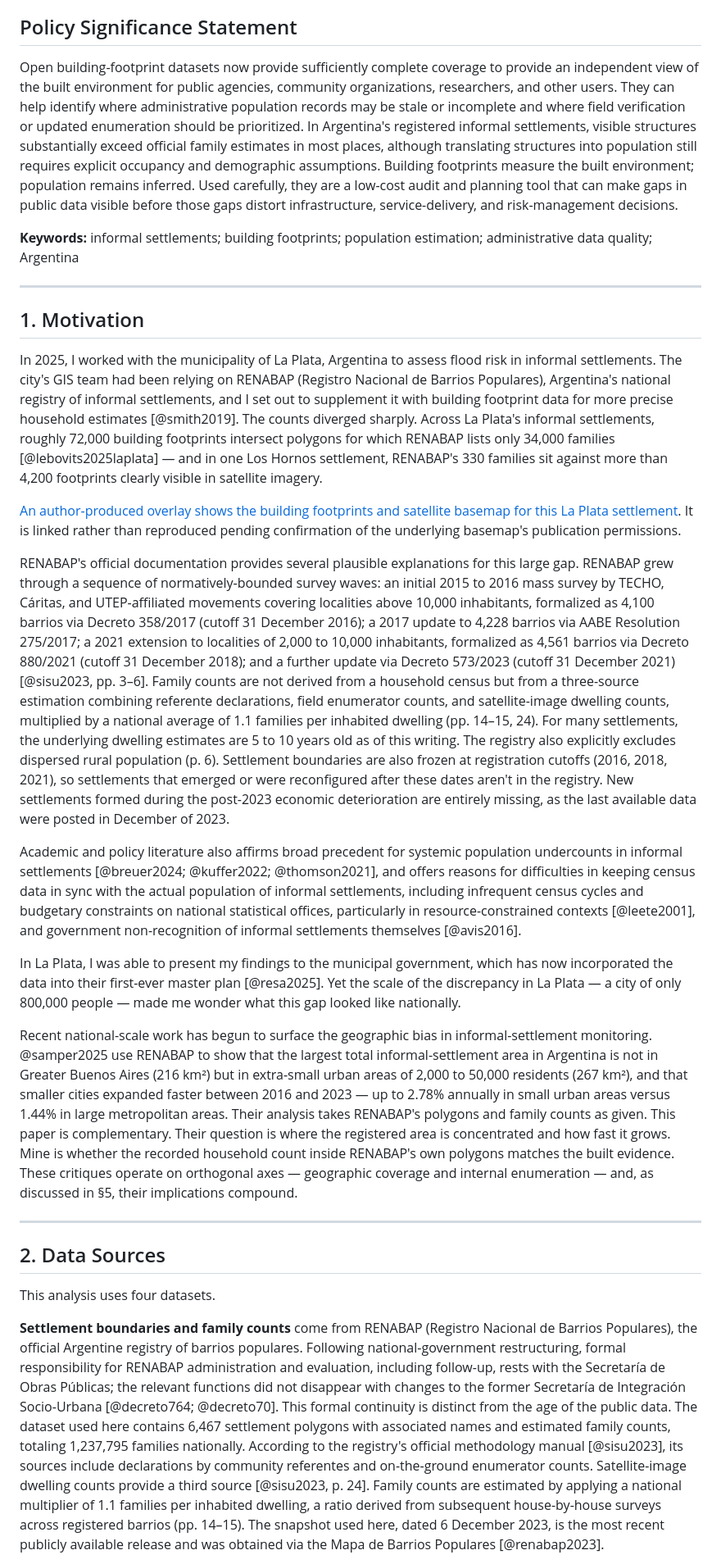
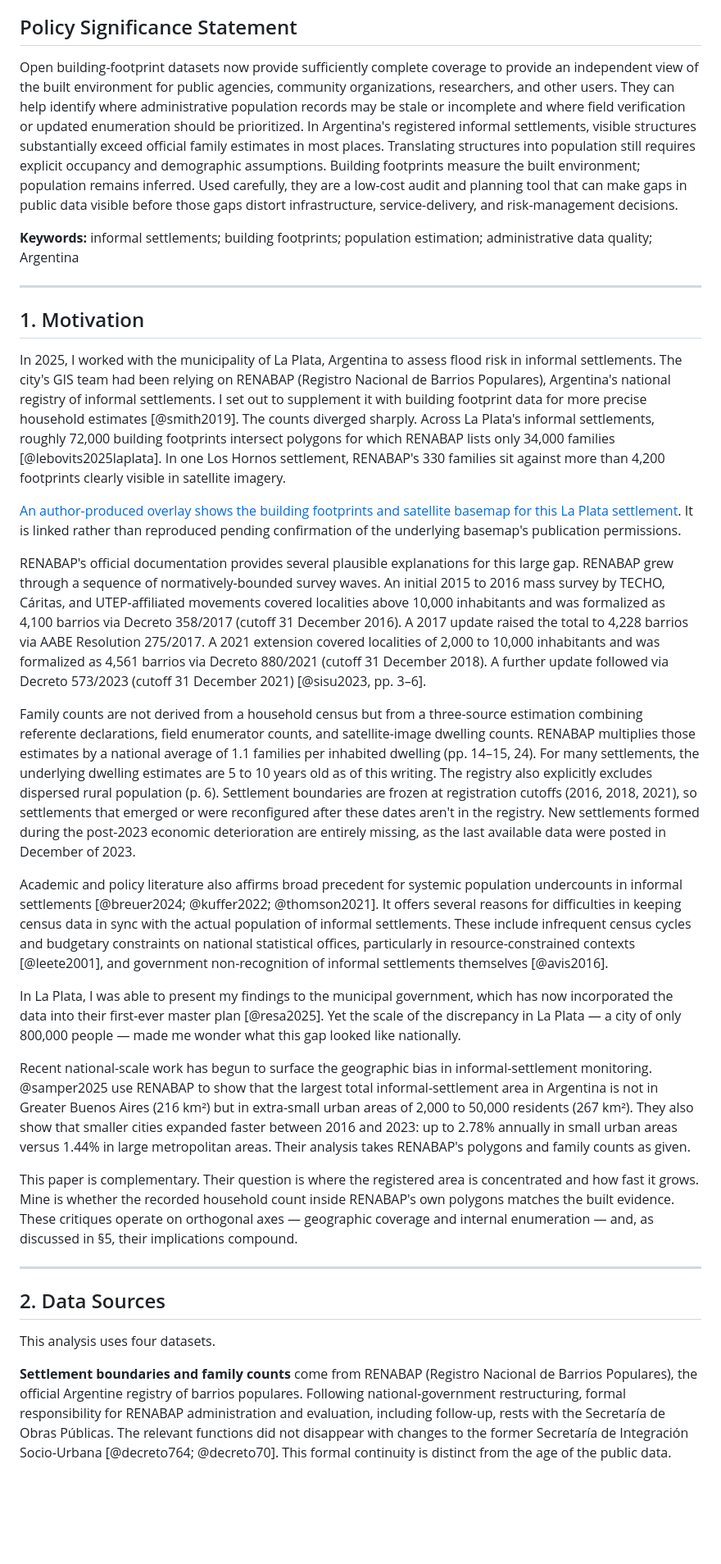
Before and after one commit to nlebovits/barrios-visibles-paper, a Markdown page: paper/informal-settlements-argentina.md, the part around one of its changes. Shown at 82% size. GitHub-like rendering; blank space fills up the shorter version.

```diff
--- a/paper/informal-settlements-argentina.md
+++ b/paper/informal-settlements-argentina.md
@@ -18,7 +18,7 @@ Argentina's Registro Nacional de Barrios Populares (RENABAP) lists approximately
 
 ## Policy Significance Statement
 
-Open building-footprint datasets now provide sufficiently complete coverage to provide an independent view of the built environment for public agencies, community organizations, researchers, and other users. They can help identify where administrative population records may be stale or incomplete and where field verification or updated enumeration should be prioritized. In Argentina's registered informal settlements, visible structures substantially exceed official family estimates in most places, although translating structures into population still requires explicit occupancy and demographic assumptions. Building footprints measure the built environment; population remains inferred. Used carefully, they are a low-cost audit and planning tool that can make gaps in public data visible before those gaps distort infrastructure, service-delivery, and risk-management decisions.
+Open building-footprint datasets now provide sufficiently complete coverage to provide an independent view of the built environment for public agencies, community organizations, researchers, and other users. They can help identify where administrative population records may be stale or incomplete and where field verification or updated enumeration should be prioritized. In Argentina's registered informal settlements, visible structures substantially exceed official family estimates in most places. Translating structures into population still requires explicit occupancy and demographic assumptions. Building footprints measure the built environment; population remains inferred. Used carefully, they are a low-cost audit and planning tool that can make gaps in public data visible before those gaps distort infrastructure, service-delivery, and risk-management decisions.
 
 **Keywords:** informal settlements; building footprints; population estimation; administrative data quality; Argentina
 
@@ -26,17 +26,21 @@ Open building-footprint datasets now provide sufficiently complete coverage to p
 
 ## 1. Motivation
 
-In 2025, I worked with the municipality of La Plata, Argentina to assess flood risk in informal settlements. The city's GIS team had been relying on RENABAP (Registro Nacional de Barrios Populares), Argentina's national registry of informal settlements, and I set out to supplement it with building footprint data for more precise household estimates [@smith2019]. The counts diverged sharply. Across La Plata's informal settlements, roughly 72,000 building footprints intersect polygons for which RENABAP lists only 34,000 families [@lebovits2025laplata] — and in one Los Hornos settlement, RENABAP's 330 families sit against more than 4,200 footprints clearly visible in satellite imagery.
+In 2025, I worked with the municipality of La Plata, Argentina to assess flood risk in informal settlements. The city's GIS team had been relying on RENABAP (Registro Nacional de Barrios Populares), Argentina's national registry of informal settlements. I set out to supplement it with building footprint data for more precise household estimates [@smith2019]. The counts diverged sharply. Across La Plata's informal settlements, roughly 72,000 building footprints intersect polygons for which RENABAP lists only 34,000 families [@lebovits2025laplata]. In one Los Hornos settlement, RENABAP's 330 families sit against more than 4,200 footprints clearly visible in satellite imagery.
 
 [An author-produced overlay shows the building footprints and satellite basemap for this La Plata settlement](https://nlebovits.github.io/ciut-riesgo/renabap_files/figure-html/fig-ejemplos-barrios-adicionales-output-3.png). It is linked rather than reproduced pending confirmation of the underlying basemap's publication permissions.
 
-RENABAP's official documentation provides several plausible explanations for this large gap. RENABAP grew through a sequence of normatively-bounded survey waves: an initial 2015 to 2016 mass survey by TECHO, Cáritas, and UTEP-affiliated movements covering localities above 10,000 inhabitants, formalized as 4,100 barrios via Decreto 358/2017 (cutoff 31 December 2016); a 2017 update to 4,228 barrios via AABE Resolution 275/2017; a 2021 extension to localities of 2,000 to 10,000 inhabitants, formalized as 4,561 barrios via Decreto 880/2021 (cutoff 31 December 2018); and a further update via Decreto 573/2023 (cutoff 31 December 2021) [@sisu2023, pp. 3–6]. Family counts are not derived from a household census but from a three-source estimation combining referente declarations, field enumerator counts, and satellite-image dwelling counts, multiplied by a national average of 1.1 families per inhabited dwelling (pp. 14–15, 24). For many settlements, the underlying dwelling estimates are 5 to 10 years old as of this writing. The registry also explicitly excludes dispersed rural population (p. 6). Settlement boundaries are also frozen at registration cutoffs (2016, 2018, 2021), so settlements that emerged or were reconfigured after these dates aren't in the registry. New settlements formed during the post-2023 economic deterioration are entirely missing, as the last available data were posted in December of 2023.
+RENABAP's official documentation provides several plausible explanations for this large gap. RENABAP grew through a sequence of normatively-bounded survey waves. An initial 2015 to 2016 mass survey by TECHO, Cáritas, and UTEP-affiliated movements covered localities above 10,000 inhabitants and was formalized as 4,100 barrios via Decreto 358/2017 (cutoff 31 December 2016). A 2017 update raised the total to 4,228 barrios via AABE Resolution 275/2017. A 2021 extension covered localities of 2,000 to 10,000 inhabitants and was formalized as 4,561 barrios via Decreto 880/2021 (cutoff 31 December 2018). A further update followed via Decreto 573/2023 (cutoff 31 December 2021) [@sisu2023, pp. 3–6].
 
-Academic and policy literature also affirms broad precedent for systemic population undercounts in informal settlements [@breuer2024; @kuffer2022; @thomson2021], and offers reasons for difficulties in keeping census data in sync with the actual population of informal settlements, including infrequent census cycles and budgetary constraints on national statistical offices, particularly in resource-constrained contexts [@leete2001], and government non-recognition of informal settlements themselves [@avis2016].
+Family counts are not derived from a household census but from a three-source estimation combining referente declarations, field enumerator counts, and satellite-image dwelling counts. RENABAP multiplies those estimates by a national average of 1.1 families per inhabited dwelling (pp. 14–15, 24). For many settlements, the underlying dwelling estimates are 5 to 10 years old as of this writing. The registry also explicitly excludes dispersed rural population (p. 6). Settlement boundaries are frozen at registration cutoffs (2016, 2018, 2021), so settlements that emerged or were reconfigured after these dates aren't in the registry. New settlements formed during the post-2023 economic deterioration are entirely missing, as the last available data were posted in December of 2023.
+
+Academic and policy literature also affirms broad precedent for systemic population undercounts in informal settlements [@breuer2024; @kuffer2022; @thomson2021]. It offers several reasons for difficulties in keeping census data in sync with the actual population of informal settlements. These include infrequent census cycles and budgetary constraints on national statistical offices, particularly in resource-constrained contexts [@leete2001], and government non-recognition of informal settlements themselves [@avis2016].
 
 In La Plata, I was able to present my findings to the municipal government, which has now incorporated the data into their first-ever master plan [@resa2025]. Yet the scale of the discrepancy in La Plata — a city of only 800,000 people — made me wonder what this gap looked like nationally.
 
-Recent national-scale work has begun to surface the geographic bias in informal-settlement monitoring. @samper2025 use RENABAP to show that the largest total informal-settlement area in Argentina is not in Greater Buenos Aires (216 km²) but in extra-small urban areas of 2,000 to 50,000 residents (267 km²), and that smaller cities expanded faster between 2016 and 2023 — up to 2.78% annually in small urban areas versus 1.44% in large metropolitan areas. Their analysis takes RENABAP's polygons and family counts as given. This paper is complementary. Their question is where the registered area is concentrated and how fast it grows. Mine is whether the recorded household count inside RENABAP's own polygons matches the built evidence. These critiques operate on orthogonal axes — geographic coverage and internal enumeration — and, as discussed in §5, their implications compound.
+Recent national-scale work has begun to surface the geographic bias in informal-settlement monitoring. @samper2025 use RENABAP to show that the largest total informal-settlement area in Argentina is not in Greater Buenos Aires (216 km²) but in extra-small urban areas of 2,000 to 50,000 residents (267 km²). They also show that smaller cities expanded faster between 2016 and 2023: up to 2.78% annually in small urban areas versus 1.44% in large metropolitan areas. Their analysis takes RENABAP's polygons and family counts as given.
+
+This paper is complementary. Their question is where the registered area is concentrated and how fast it grows. Mine is whether the recorded household count inside RENABAP's own polygons matches the built evidence. These critiques operate on orthogonal axes — geographic coverage and internal enumeration — and, as discussed in §5, their implications compound.
 
 ---
 
@@ -44,5 +48,5 @@ Recent national-scale work has begun to surface the geographic bias in informal-
 
 This analysis uses four datasets.
 
-**Settlement boundaries and family counts** come from RENABAP (Registro Nacional de Barrios Populares), the official Argentine registry of barrios populares. Following national-government restructuring, formal responsibility for RENABAP administration and evaluation, including follow-up, rests with the Secretaría de Obras Públicas; the relevant functions did not disappear with changes to the former Secretaría de Integración Socio-Urbana [@decreto764; @decreto70]. This formal continuity is distinct from the age of the public data. The dataset used here contains 6,467 settlement polygons with associated names and estimated family counts, totaling 1,237,795 families nationally. According to the registry's official methodology manual [@sisu2023], its sources include declarations by community referentes and on-the-ground enumerator counts. Satellite-image dwelling counts provide a third source [@sisu2023, p. 24]. Family counts are estimated by applying a national multiplier of 1.1 families per inhabited dwelling, a ratio derived from subsequent house-by-house surveys across registered barrios (pp. 14–15). The snapshot used here, dated 6 December 2023, is the most recent publicly available release and was obtained via the Mapa de Barrios Populares [@renabap2023].
+**Settlement boundaries and family counts** come from RENABAP (Registro Nacional de Barrios Populares), the official Argentine registry of barrios populares. Following national-government restructuring, formal responsibility for RENABAP administration and evaluation, including follow-up, rests with the Secretaría de Obras Públicas. The relevant functions did not disappear with changes to the former Secretaría de Integración Socio-Urbana [@decreto764; @decreto70]. This formal continuity is distinct from the age of the public data.
 
```
Also changed, not shown: other parts of paper/informal-settlements-argentina.md (+82 -28 lines).
